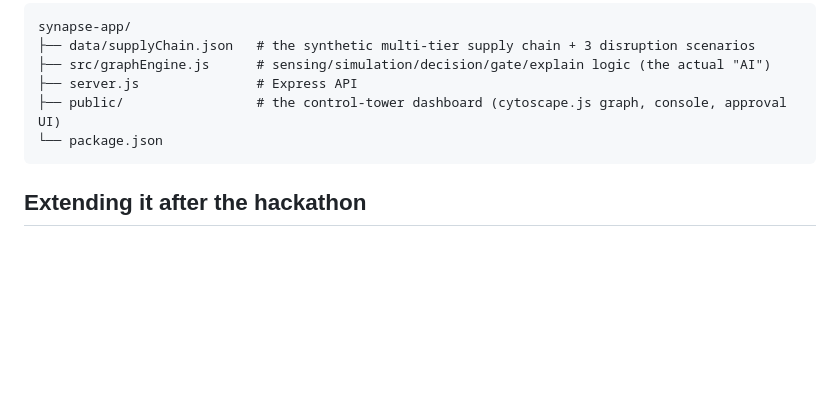
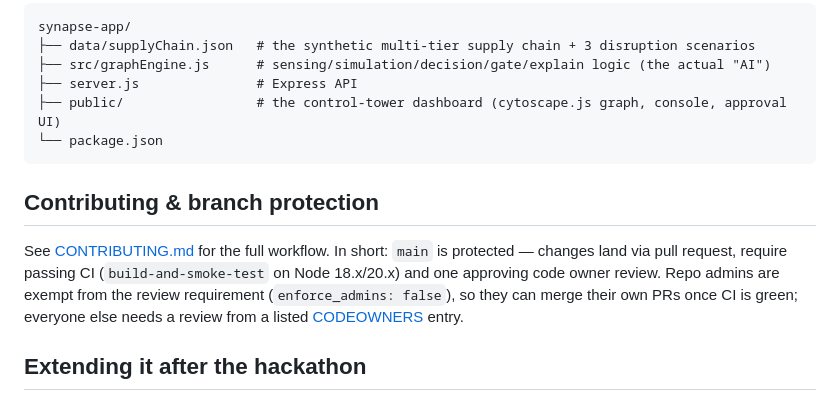
Before and after one commit to Kunal039/synapse-resilient-supply-chain, a Markdown page: README.md, the part around the change. Rendered like a GitHub page; blank space fills up the shorter version.

Commit message:
Document branch protection and admin merge exemption in README (#18)

````diff
--- a/README.md
+++ b/README.md
@@ -104,6 +104,16 @@ synapse-app/
 └── package.json
 ```
 
+## Contributing & branch protection
+
+See [CONTRIBUTING.md](CONTRIBUTING.md) for the full workflow. In short:
+`main` is protected — changes land via pull request, require passing CI
+(`build-and-smoke-test` on Node 18.x/20.x) and one approving code owner
+review. Repo admins are exempt from the review requirement
+(`enforce_admins: false`), so they can merge their own PRs once CI is
+green; everyone else needs a review from a listed
+[CODEOWNERS](.github/CODEOWNERS) entry.
+
 ## Extending it after the hackathon
 
 - Swap `data/supplyChain.json` for a real ERP/supplier export.
````
